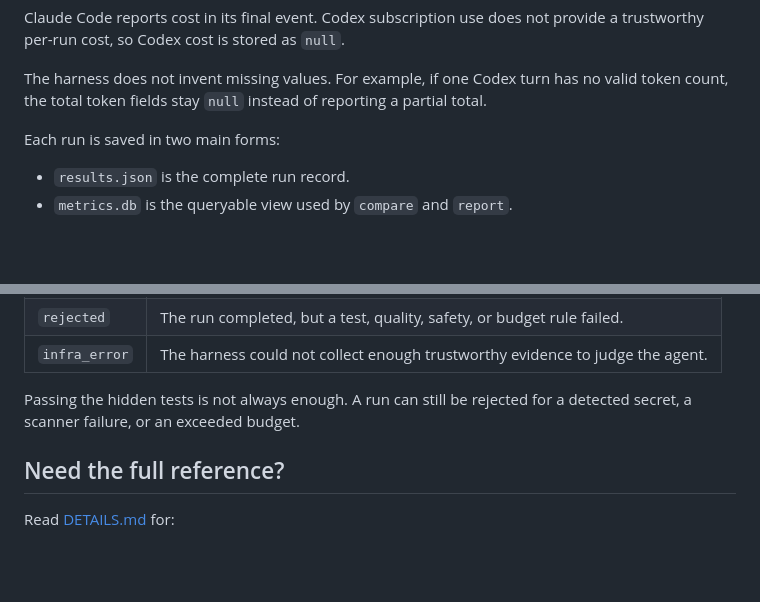
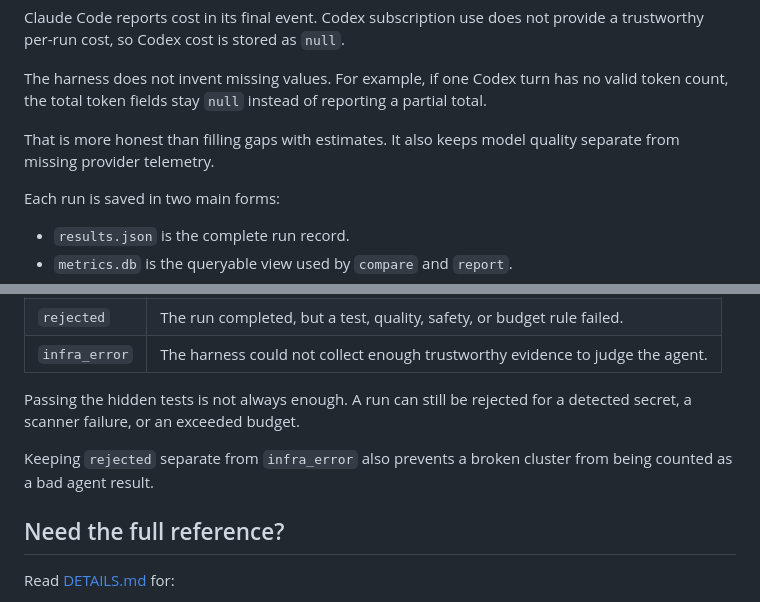
Before and after one commit to wuchris-ch/agent-eval-k3s, a Markdown page: README.md, 2 parts joined by grey strips. GitHub-like rendering; blank space fills up the shorter version.

```diff
--- a/README.md
+++ b/README.md
@@ -111,6 +124,9 @@ provide a trustworthy per-run cost, so Codex cost is stored as `null`.
 The harness does not invent missing values. For example, if one Codex turn has
 no valid token count, the total token fields stay `null` instead of reporting a
 partial total.
+
+That is more honest than filling gaps with estimates. It also keeps model
+quality separate from missing provider telemetry.
 
 Each run is saved in two main forms:
 
@@ -134,6 +150,9 @@ uv run agent-eval verify-run --run <run-id>
 Passing the hidden tests is not always enough. A run can still be rejected for
 a detected secret, a scanner failure, or an exceeded budget.
 
+Keeping `rejected` separate from `infra_error` also prevents a broken cluster
+from being counted as a bad agent result.
+
 ## Need the full reference?
 
 Read [DETAILS.md](DETAILS.md) for:
```
Also changed, not shown: other parts of README.md (+17 -4 lines).
